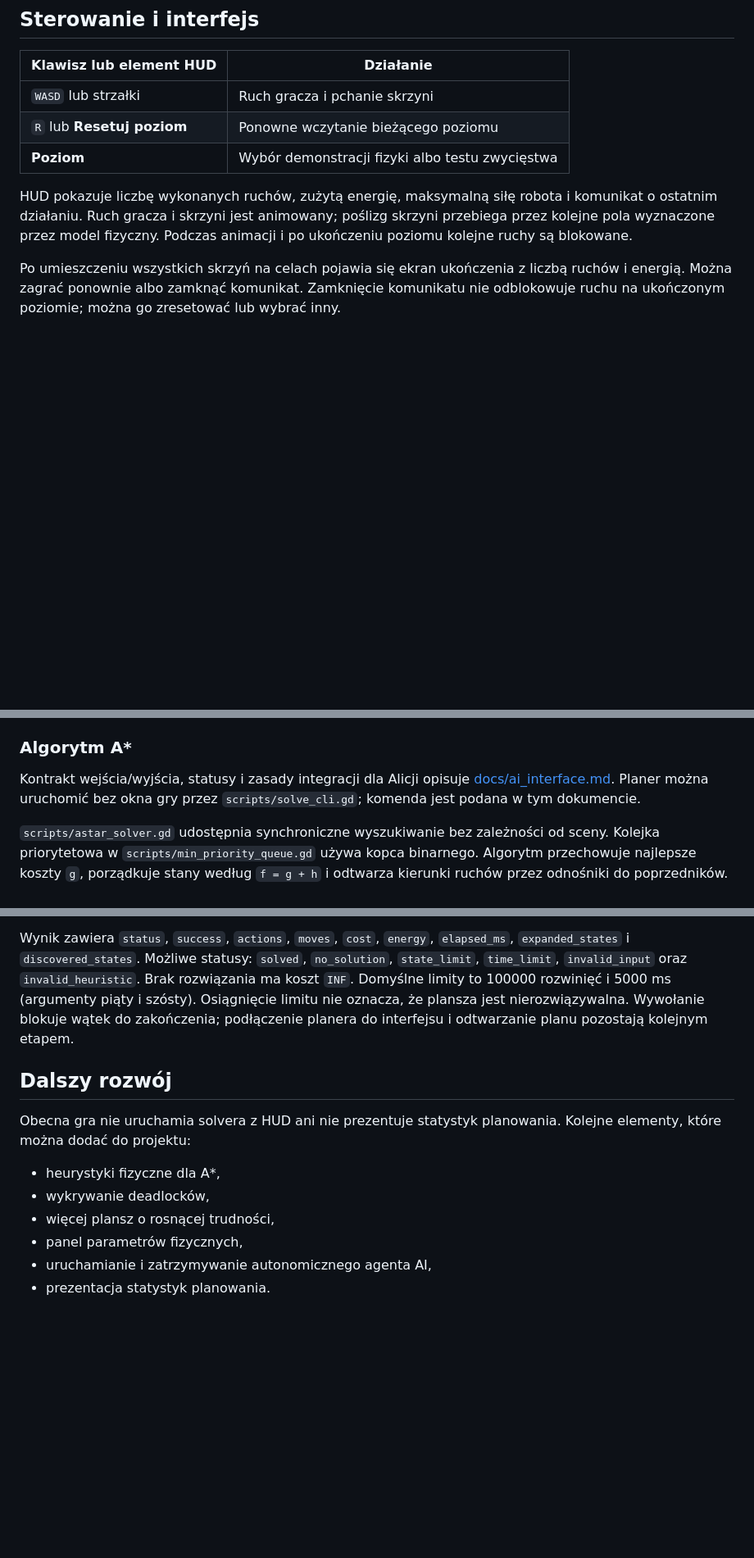
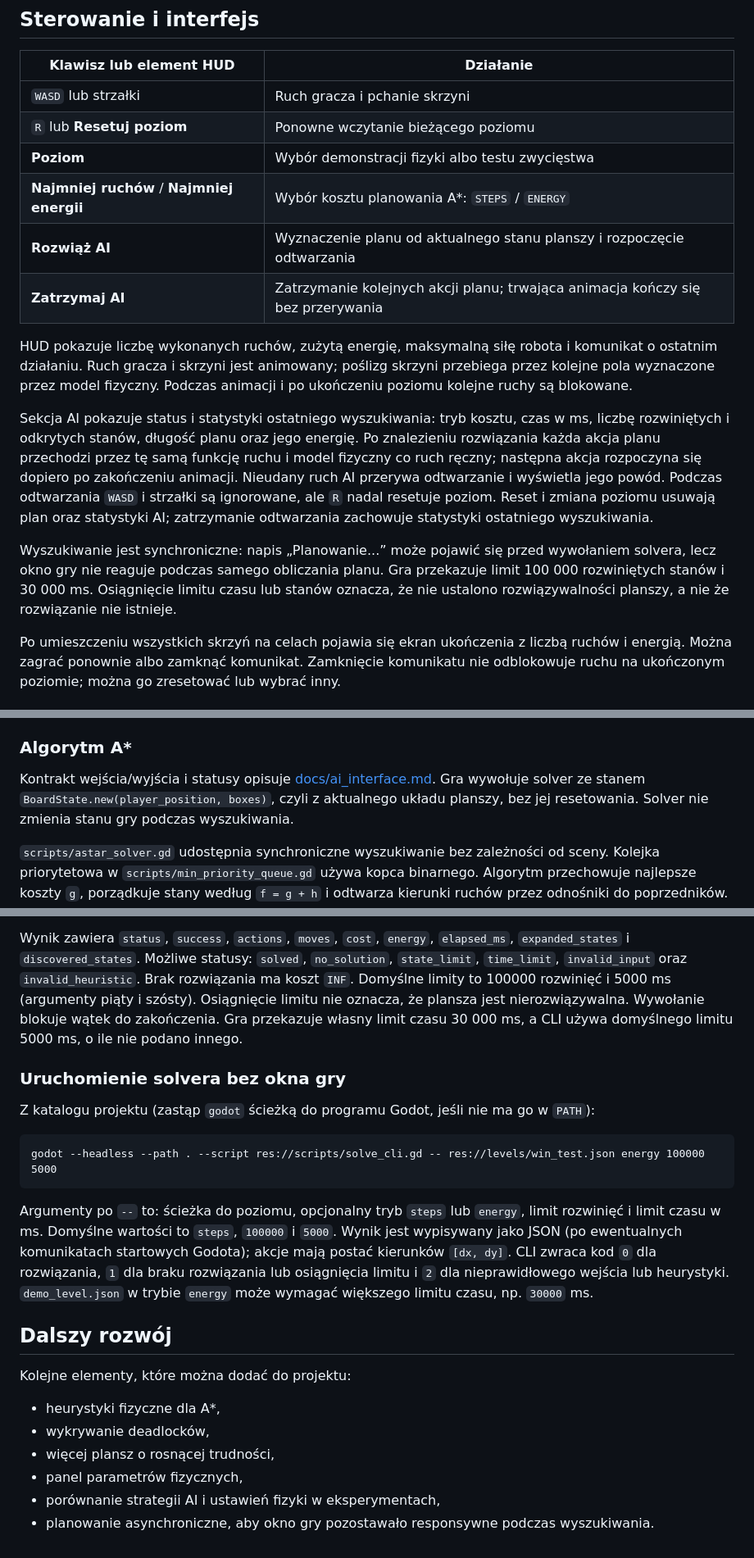
Before and after one commit to Man1ek27/Sokoban-ai, a Markdown page: README.md, 3 parts joined by grey strips. Shown at 82% size. Drawn GitHub-style; blank space fills up the shorter version.

````diff
--- a/README.md
+++ b/README.md
@@ -16,8 +16,15 @@ Do samej gry nie są potrzebne zewnętrzne grafiki: plansza, gracz i skrzynie s
 | `WASD` lub strzałki | Ruch gracza i pchanie skrzyni |
 | `R` lub **Resetuj poziom** | Ponowne wczytanie bieżącego poziomu |
 | **Poziom** | Wybór demonstracji fizyki albo testu zwycięstwa |
+| **Najmniej ruchów** / **Najmniej energii** | Wybór kosztu planowania A*: `STEPS` / `ENERGY` |
+| **Rozwiąż AI** | Wyznaczenie planu od aktualnego stanu planszy i rozpoczęcie odtwarzania |
+| **Zatrzymaj AI** | Zatrzymanie kolejnych akcji planu; trwająca animacja kończy się bez przerywania |
 
 HUD pokazuje liczbę wykonanych ruchów, zużytą energię, maksymalną siłę robota i komunikat o ostatnim działaniu. Ruch gracza i skrzyni jest animowany; poślizg skrzyni przebiega przez kolejne pola wyznaczone przez model fizyczny. Podczas animacji i po ukończeniu poziomu kolejne ruchy są blokowane.
+
+Sekcja AI pokazuje status i statystyki ostatniego wyszukiwania: tryb kosztu, czas w ms, liczbę rozwiniętych i odkrytych stanów, długość planu oraz jego energię. Po znalezieniu rozwiązania każda akcja planu przechodzi przez tę samą funkcję ruchu i model fizyczny co ruch ręczny; następna akcja rozpoczyna się dopiero po zakończeniu animacji. Nieudany ruch AI przerywa odtwarzanie i wyświetla jego powód. Podczas odtwarzania `WASD` i strzałki są ignorowane, ale `R` nadal resetuje poziom. Reset i zmiana poziomu usuwają plan oraz statystyki AI; zatrzymanie odtwarzania zachowuje statystyki ostatniego wyszukiwania.
+
+Wyszukiwanie jest synchroniczne: napis „Planowanie...” może pojawić się przed wywołaniem solvera, lecz okno gry nie reaguje podczas samego obliczania planu. Gra przekazuje limit 100 000 rozwiniętych stanów i 30 000 ms. Osiągnięcie limitu czasu lub stanów oznacza, że nie ustalono rozwiązywalności planszy, a nie że rozwiązanie nie istnieje.
 
 Po umieszczeniu wszystkich skrzyń na celach pojawia się ekran ukończenia z liczbą ruchów i energią. Można zagrać ponownie albo zamknąć komunikat. Zamknięcie komunikatu nie odblokowuje ruchu na ukończonym poziomie; można go zresetować lub wybrać inny.
 
@@ -98,9 +105,10 @@ słownik zgodny z `PhysicalModel.push_box()`. `is_solved(level)` sprawdza cel.
 
 ### Algorytm A*
 
-Kontrakt wejścia/wyjścia, statusy i zasady integracji dla Alicji opisuje
-[docs/ai_interface.md](docs/ai_interface.md). Planer można uruchomić bez
-okna gry przez `scripts/solve_cli.gd`; komenda jest podana w tym dokumencie.
+Kontrakt wejścia/wyjścia i statusy opisuje
+[docs/ai_interface.md](docs/ai_interface.md). Gra wywołuje solver ze stanem
+`BoardState.new(player_position, boxes)`, czyli z aktualnego układu planszy,
+bez jej resetowania. Solver nie zmienia stanu gry podczas wyszukiwania.
 
 `scripts/astar_solver.gd` udostępnia synchroniczne wyszukiwanie bez zależności
 od sceny. Kolejka priorytetowa w `scripts/min_priority_queue.gd` używa kopca
@@ -178,17 +186,33 @@ Wynik zawiera `status`, `success`, `actions`, `moves`, `cost`, `energy`,
 oraz `invalid_heuristic`. Brak rozwiązania ma koszt `INF`.
 Domyślne limity to 100000 rozwinięć i 5000 ms (argumenty piąty i szósty).
 Osiągnięcie limitu nie oznacza, że plansza jest nierozwiązywalna.
-Wywołanie blokuje wątek do zakończenia; podłączenie planera do interfejsu
-i odtwarzanie planu pozostają kolejnym etapem.
+Wywołanie blokuje wątek do zakończenia. Gra przekazuje własny limit czasu
+30 000 ms, a CLI używa domyślnego limitu 5000 ms, o ile nie podano innego.
+
+### Uruchomienie solvera bez okna gry
+
+Z katalogu projektu (zastąp `godot` ścieżką do programu Godot, jeśli nie ma go w `PATH`):
+
+```text
+godot --headless --path . --script res://scripts/solve_cli.gd -- res://levels/win_test.json energy 100000 5000
+```
+
+Argumenty po `--` to: ścieżka do poziomu, opcjonalny tryb `steps` lub `energy`,
+limit rozwinięć i limit czasu w ms. Domyślne wartości to `steps`, `100000`
+i `5000`. Wynik jest wypisywany jako JSON (po ewentualnych komunikatach
+startowych Godota); akcje mają postać kierunków
+`[dx, dy]`. CLI zwraca kod `0` dla rozwiązania, `1` dla braku rozwiązania
+lub osiągnięcia limitu i `2` dla nieprawidłowego wejścia lub heurystyki.
+`demo_level.json` w trybie `energy` może wymagać większego limitu czasu,
+np. `30000` ms.
 
 ## Dalszy rozwój
 
-Obecna gra nie uruchamia solvera z HUD ani nie prezentuje statystyk planowania.
 Kolejne elementy, które można dodać do projektu:
 
 - heurystyki fizyczne dla A*,
 - wykrywanie deadlocków,
 - więcej plansz o rosnącej trudności,
 - panel parametrów fizycznych,
-- uruchamianie i zatrzymywanie autonomicznego agenta AI,
-- prezentacja statystyk planowania.
+- porównanie strategii AI i ustawień fizyki w eksperymentach,
+- planowanie asynchroniczne, aby okno gry pozostawało responsywne podczas wyszukiwania.
````
Also changed, not shown: other parts of README.md (+2 -2 lines).
